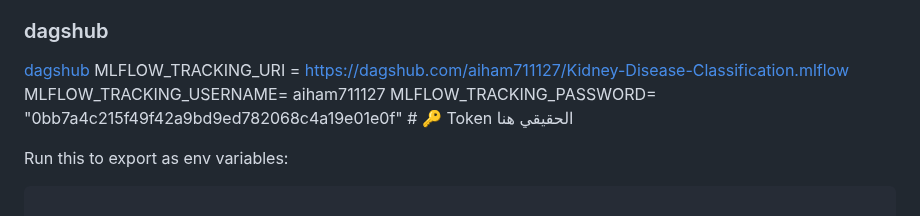
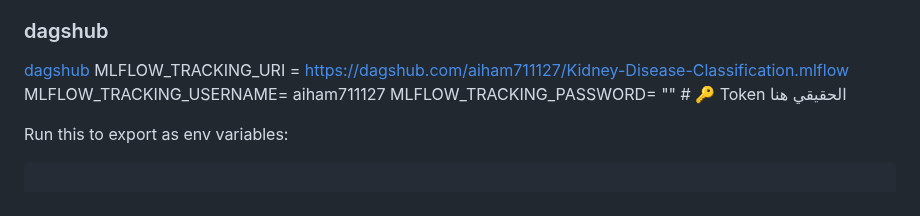
Before and after one commit to aiham711127/Kidney-Disease-Classification, a Markdown page: README.md, the part around the change. Rendered like a GitHub page.

```diff
--- a/README.md
+++ b/README.md
@@ -61,7 +61,7 @@ open up you local host and port
 [dagshub](https://dagshub.com/)
 MLFLOW_TRACKING_URI = https://dagshub.com/aiham711127/Kidney-Disease-Classification.mlflow
 MLFLOW_TRACKING_USERNAME= aiham711127
-MLFLOW_TRACKING_PASSWORD= "0bb7a4c215f49f42a9bd9ed782068c4a19e01e0f"  # 🔑 Token الحقيقي هنا
+MLFLOW_TRACKING_PASSWORD= ""  # 🔑 Token الحقيقي هنا
 
 Run this to export as env variables:
 
```
